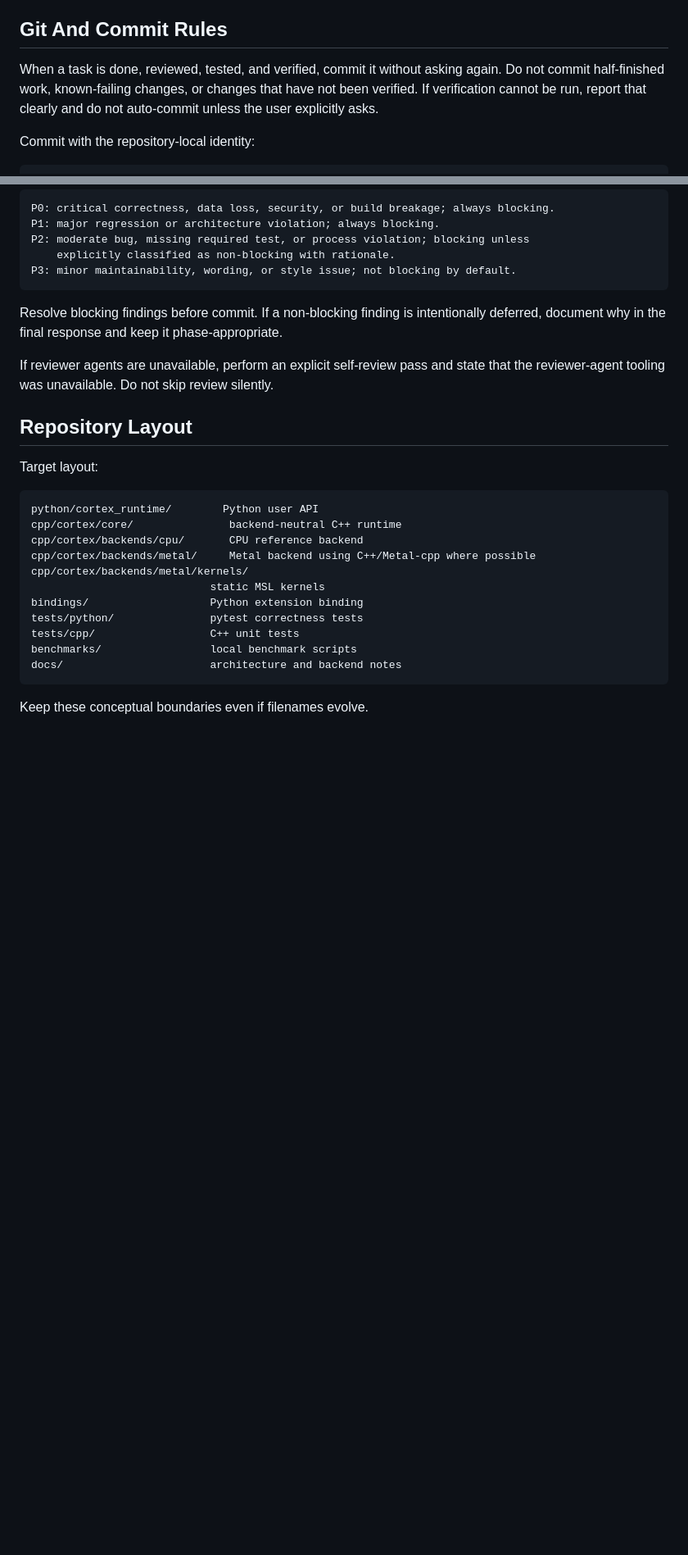
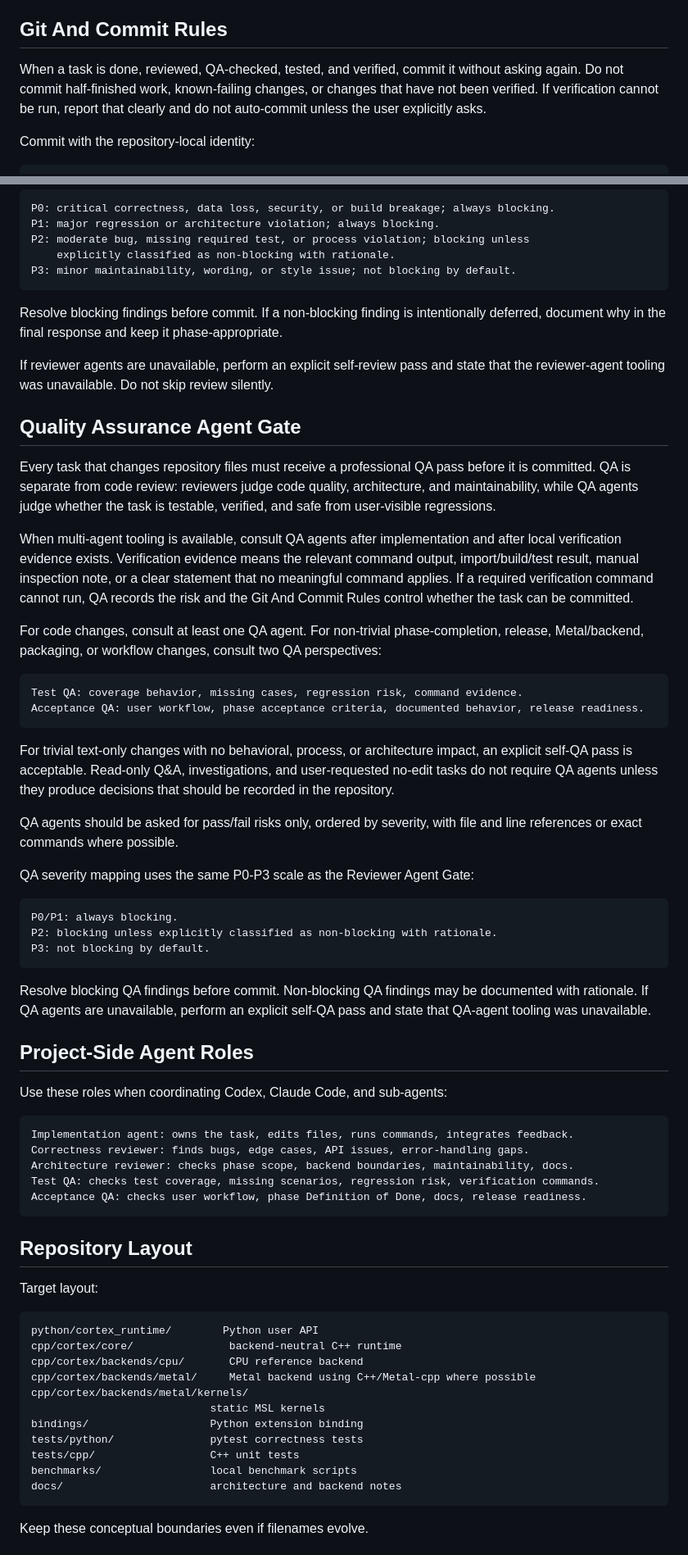
Before and after one commit to serkanaltuntas/tensor.cx, a Markdown page: AGENTS.md, 2 parts joined by grey strips. Shown at 82% size. Rendered like a GitHub page; blank space fills up the shorter version.

Commit message:
Add QA agent gate

````diff
--- a/AGENTS.md
+++ b/AGENTS.md
@@ -97,10 +97,10 @@ Keep `PROJECT.md` for phase-level truth. Do not mark a phase done in
 
 ## Git And Commit Rules
 
-When a task is done, reviewed, tested, and verified, commit it without asking
-again. Do not commit half-finished work, known-failing changes, or changes that
-have not been verified. If verification cannot be run, report that clearly and
-do not auto-commit unless the user explicitly asks.
+When a task is done, reviewed, QA-checked, tested, and verified, commit it
+without asking again. Do not commit half-finished work, known-failing changes,
+or changes that have not been verified. If verification cannot be run, report
+that clearly and do not auto-commit unless the user explicitly asks.
 
 Commit with the repository-local identity:
 
@@ -154,6 +154,61 @@ phase-appropriate.
 If reviewer agents are unavailable, perform an explicit self-review pass and
 state that the reviewer-agent tooling was unavailable. Do not skip review
 silently.
+
+## Quality Assurance Agent Gate
+
+Every task that changes repository files must receive a professional QA pass
+before it is committed. QA is separate from code review: reviewers judge code
+quality, architecture, and maintainability, while QA agents judge whether the
+task is testable, verified, and safe from user-visible regressions.
+
+When multi-agent tooling is available, consult QA agents after implementation
+and after local verification evidence exists. Verification evidence means the
+relevant command output, import/build/test result, manual inspection note, or a
+clear statement that no meaningful command applies. If a required verification
+command cannot run, QA records the risk and the Git And Commit Rules control
+whether the task can be committed.
+
+For code changes, consult at least one QA agent. For non-trivial
+phase-completion, release, Metal/backend, packaging, or workflow changes,
+consult two QA perspectives:
+
+```text
+Test QA: coverage behavior, missing cases, regression risk, command evidence.
+Acceptance QA: user workflow, phase acceptance criteria, documented behavior, release readiness.
+```
+
+For trivial text-only changes with no behavioral, process, or architecture
+impact, an explicit self-QA pass is acceptable. Read-only Q&A, investigations,
+and user-requested no-edit tasks do not require QA agents unless they produce
+decisions that should be recorded in the repository.
+
+QA agents should be asked for pass/fail risks only, ordered by severity, with
+file and line references or exact commands where possible.
+
+QA severity mapping uses the same P0-P3 scale as the Reviewer Agent Gate:
+
+```text
+P0/P1: always blocking.
+P2: blocking unless explicitly classified as non-blocking with rationale.
+P3: not blocking by default.
+```
+
+Resolve blocking QA findings before commit. Non-blocking QA findings may be
+documented with rationale. If QA agents are unavailable, perform an explicit
+self-QA pass and state that QA-agent tooling was unavailable.
+
+## Project-Side Agent Roles
+
+Use these roles when coordinating Codex, Claude Code, and sub-agents:
+
+```text
+Implementation agent: owns the task, edits files, runs commands, integrates feedback.
+Correctness reviewer: finds bugs, edge cases, API issues, error-handling gaps.
+Architecture reviewer: checks phase scope, backend boundaries, maintainability, docs.
+Test QA: checks test coverage, missing scenarios, regression risk, verification commands.
+Acceptance QA: checks user workflow, phase Definition of Done, docs, release readiness.
+```
 
 ## Repository Layout
 
````
Also changed, not shown: other parts of AGENTS.md (+8 -6 lines).
